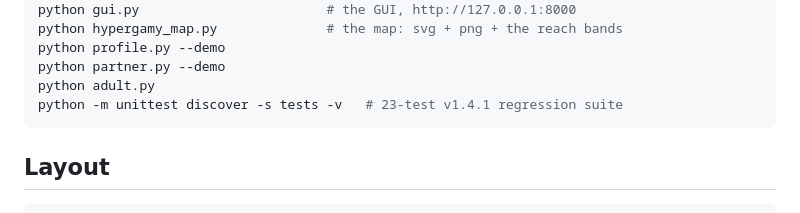
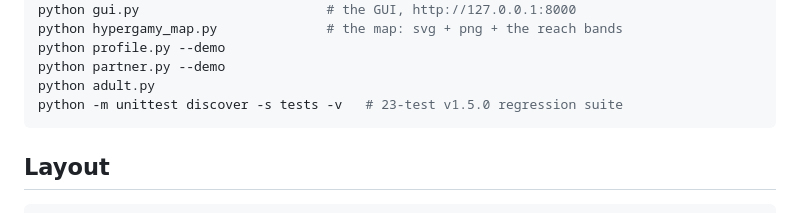
Before and after one commit to thijnperd/h-AI-pergamy, a Markdown page: AGENTS.md, the part around the change. Drawn GitHub-style.

````diff
--- a/AGENTS.md
+++ b/AGENTS.md
@@ -39,7 +39,7 @@ python hypergamy_map.py              # the map: svg + png + the reach bands
 python profile.py --demo
 python partner.py --demo
 python adult.py
-python -m unittest discover -s tests -v   # 23-test v1.4.1 regression suite
+python -m unittest discover -s tests -v   # 23-test v1.5.0 regression suite
 ```
 
 ## Layout
````
Also changed, not shown: README.md (+6 -4 lines), site/README.md (+1 -1 lines), hypergamy_map.png, 14 other files.
